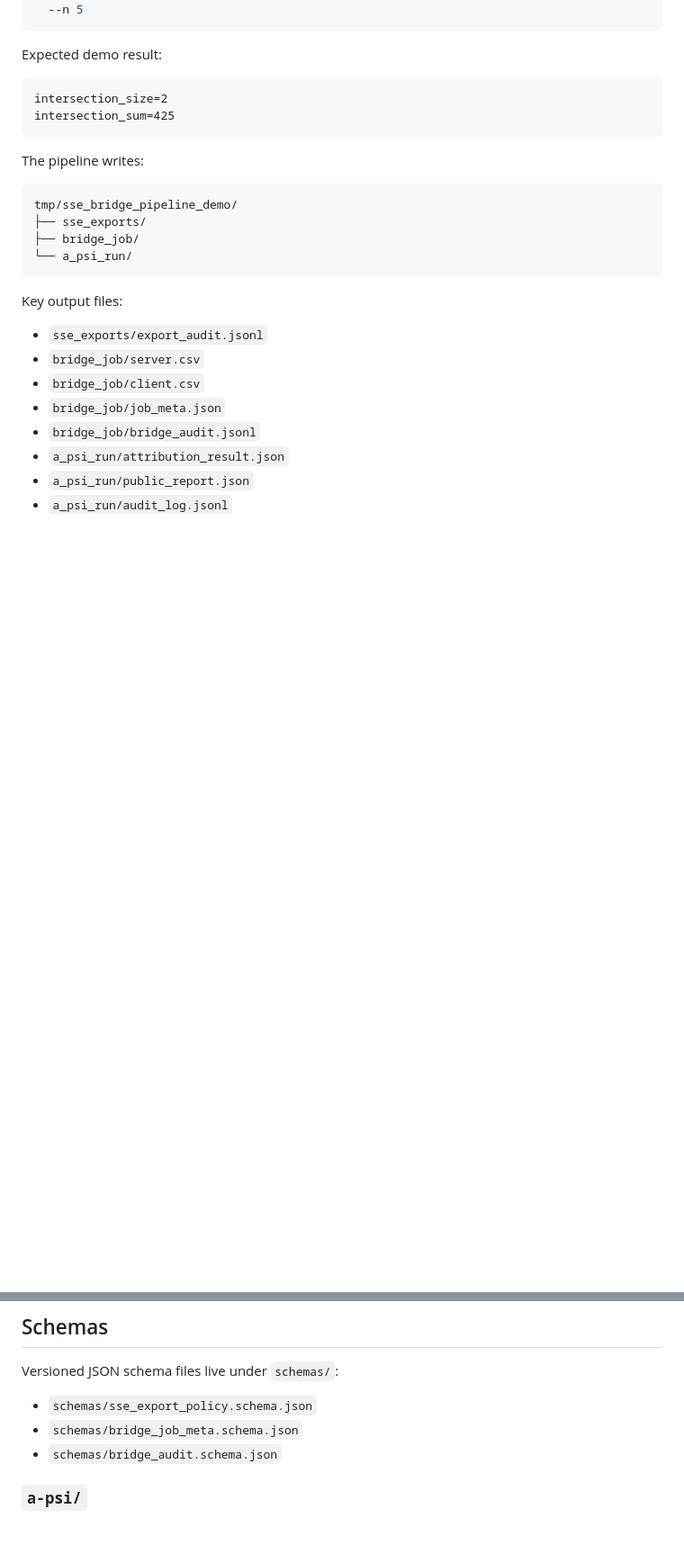
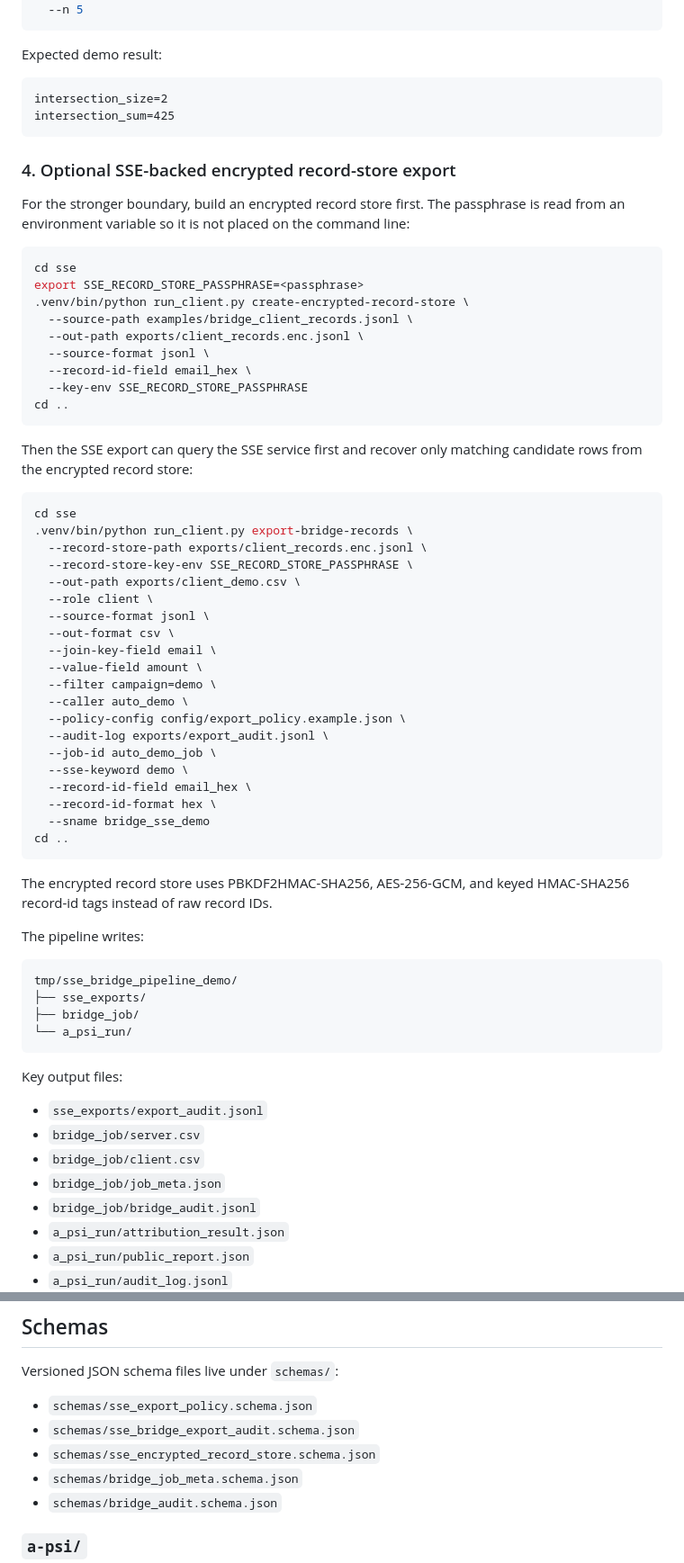
Before and after one commit to llvanion/seccomp-privacy-platform, a Markdown page: README.md, 2 parts joined by grey strips. Shown at 90% size. Drawn GitHub-style; blank space fills up the shorter version.

Commit message:
Harden SSE bridge export boundary

````diff
--- a/README.md
+++ b/README.md
@@ -95,6 +97,49 @@ intersection_size=2
 intersection_sum=425
 ```
 
+### 4. Optional SSE-backed encrypted record-store export
+
+For the stronger boundary, build an encrypted record store first. The passphrase is read from an environment variable so it is not placed on the command line:
+
+```bash
+cd sse
+export SSE_RECORD_STORE_PASSPHRASE=<passphrase>
+.venv/bin/python run_client.py create-encrypted-record-store \
+  --source-path examples/bridge_client_records.jsonl \
+  --out-path exports/client_records.enc.jsonl \
+  --source-format jsonl \
+  --record-id-field email_hex \
+  --key-env SSE_RECORD_STORE_PASSPHRASE
+cd ..
+```
+
+Then the SSE export can query the SSE service first and recover only matching candidate rows from the encrypted record store:
+
+```bash
+cd sse
+.venv/bin/python run_client.py export-bridge-records \
+  --record-store-path exports/client_records.enc.jsonl \
+  --record-store-key-env SSE_RECORD_STORE_PASSPHRASE \
+  --out-path exports/client_demo.csv \
+  --role client \
+  --source-format jsonl \
+  --out-format csv \
+  --join-key-field email \
+  --value-field amount \
+  --filter campaign=demo \
+  --caller auto_demo \
+  --policy-config config/export_policy.example.json \
+  --audit-log exports/export_audit.jsonl \
+  --job-id auto_demo_job \
+  --sse-keyword demo \
+  --record-id-field email_hex \
+  --record-id-format hex \
+  --sname bridge_sse_demo
+cd ..
+```
+
+The encrypted record store uses PBKDF2HMAC-SHA256, AES-256-GCM, and keyed HMAC-SHA256 record-id tags instead of raw record IDs.
+
 The pipeline writes:
 
 ```text
@@ -157,6 +202,8 @@ In bridge production mode, `--token-secret` is rejected and `--token-secret-env`
 Versioned JSON schema files live under `schemas/`:
 
 - `schemas/sse_export_policy.schema.json`
+- `schemas/sse_bridge_export_audit.schema.json`
+- `schemas/sse_encrypted_record_store.schema.json`
 - `schemas/bridge_job_meta.schema.json`
 - `schemas/bridge_audit.schema.json`
 
````
Also changed, not shown: other parts of README.md (+15 -7 lines).
